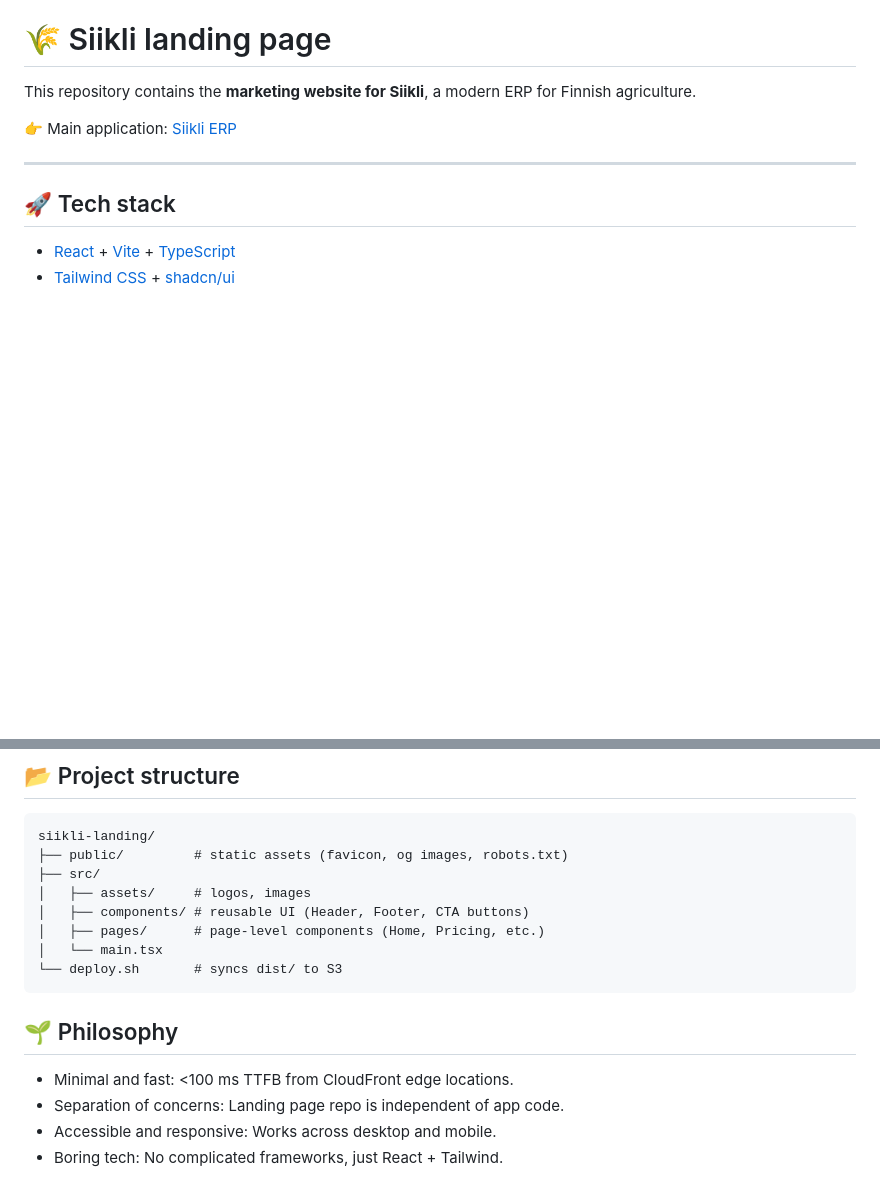
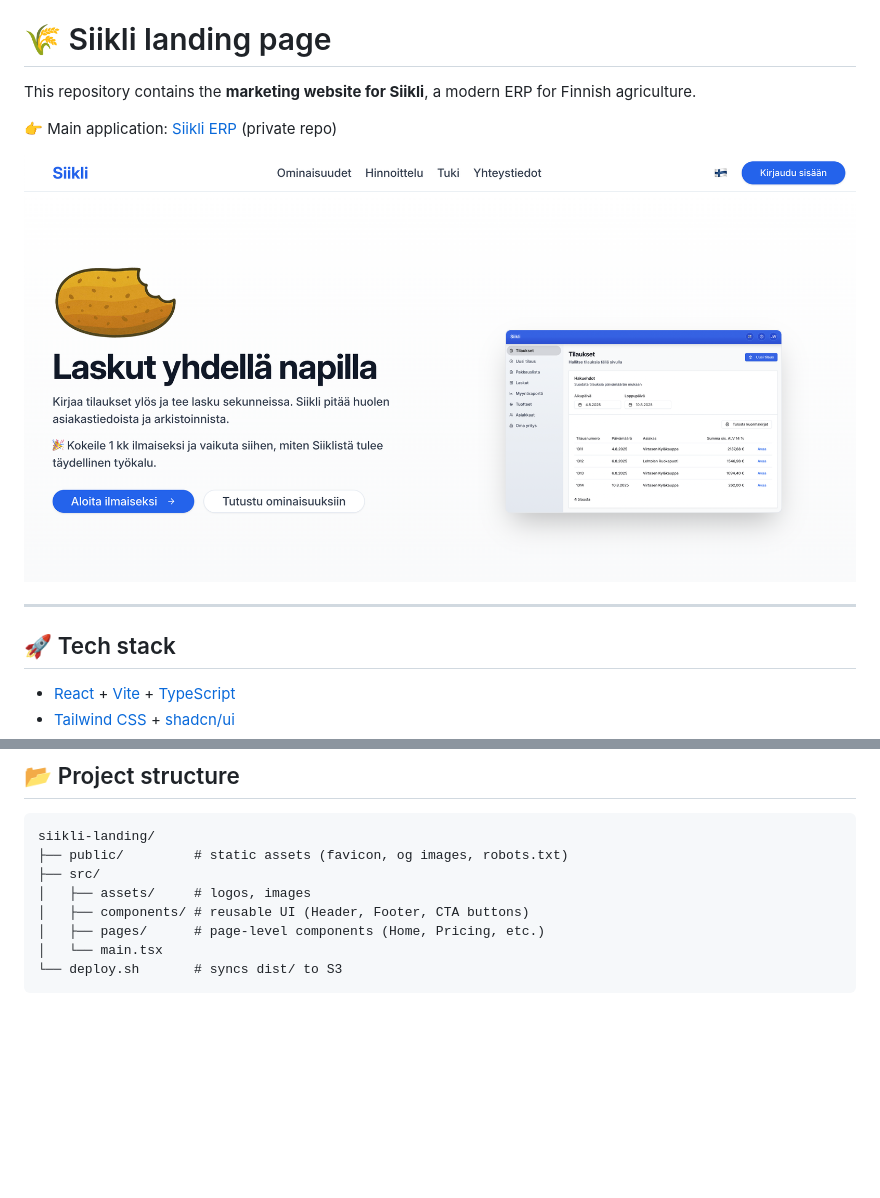
Before and after one commit to juhawilppu/siikli-landing, a Markdown page: README.md, 2 parts joined by grey strips. Rendered like a GitHub page; pictures changed too: docs/screenshot.png (added); blank space fills up the shorter version.

Commit message:
docs(readme): add screenshot and remove Philosophy section

````diff
--- a/README.md
+++ b/README.md
@@ -2,7 +2,9 @@
 
 This repository contains the **marketing website for Siikli**, a modern ERP for Finnish agriculture.
 
-👉 Main application: [Siikli ERP](https://github.com/juhawilppu/siikli)
+👉 Main application: [Siikli ERP](https://github.com/juhawilppu/siikli) (private repo)
+
+![Siikli landing screenshot](docs/screenshot.png)
 
 ---
 
@@ -39,10 +41,3 @@ siikli-landing/
 │   └── main.tsx
 └── deploy.sh       # syncs dist/ to S3
 ```
-
-## 🌱 Philosophy
-
-- Minimal and fast: <100 ms TTFB from CloudFront edge locations.
-- Separation of concerns: Landing page repo is independent of app code.
-- Accessible and responsive: Works across desktop and mobile.
-- Boring tech: No complicated frameworks, just React + Tailwind.
````
